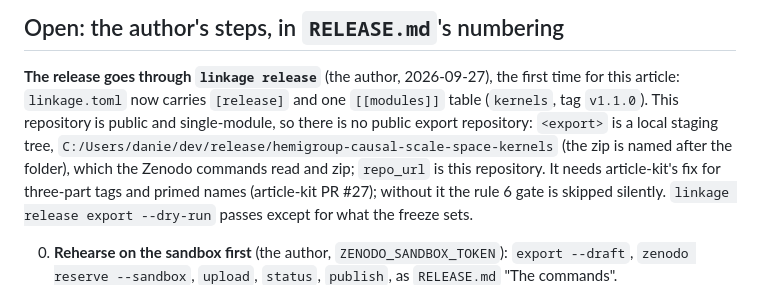
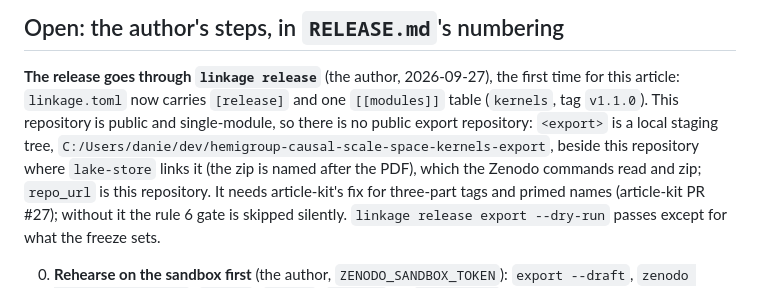
Before and after one commit to danielfagerstrom/hemigroup-causal-scale-space-kernels, a Markdown page: notes/HANDOFF.md, the part around the change. GitHub-like rendering.

Commit message:
HANDOFF: the export sits beside the repository, where lake-store links it
Co-Authored-By: Claude Opus 5.5 <noreply@anthropic.com>

```diff
--- a/notes/HANDOFF.md
+++ b/notes/HANDOFF.md
@@ -33,7 +33,7 @@ remains is the author's.
    **The release goes through `linkage release`** (the author, 2026-09-27), the first time for
    this article: `linkage.toml` now carries `[release]` and one `[[modules]]` table (`kernels`,
    tag `v1.1.0`). This repository is public and single-module, so there is no public export
-   repository: `<export>` is a local staging tree, `C:/Users/danie/dev/release/hemigroup-causal-scale-space-kernels` (the zip is named after the folder), which the
+   repository: `<export>` is a local staging tree, `C:/Users/danie/dev/hemigroup-causal-scale-space-kernels-export`, beside this repository where `lake-store` links it (the zip is named after the PDF), which the
    Zenodo commands read and zip; `repo_url` is this repository. It needs article-kit's fix for
    three-part tags and primed names (article-kit PR #27); without it the rule 6 gate is skipped
    silently. `linkage release export --dry-run` passes except for what the freeze sets.
```
